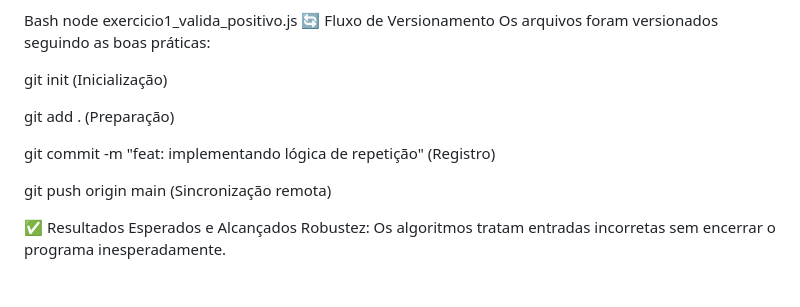
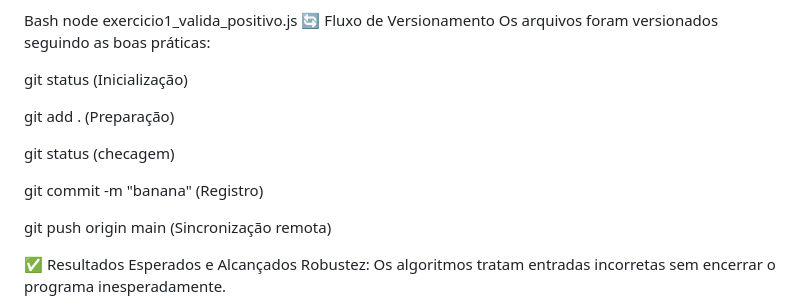
Before and after one commit to CARYUlra/while-efect, a Markdown page: README.md, the part around the change. Rendered like a GitHub page; blank space fills up the shorter version.

```diff
--- a/README.md
+++ b/README.md
@@ -71,11 +71,13 @@ node exercicio1_valida_positivo.js
 🔄 Fluxo de Versionamento
 Os arquivos foram versionados seguindo as boas práticas:
 
-git init (Inicialização)
+git status (Inicialização)
 
 git add . (Preparação)
 
-git commit -m "feat: implementando lógica de repetição" (Registro)
+git status (checagem)
+
+git commit -m "banana" (Registro)
 
 git push origin main (Sincronização remota)
 
```
